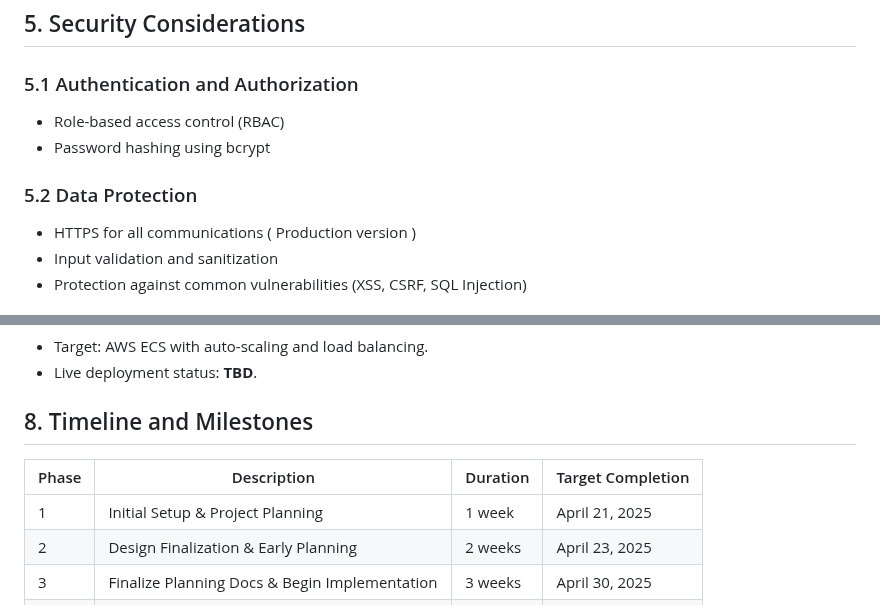
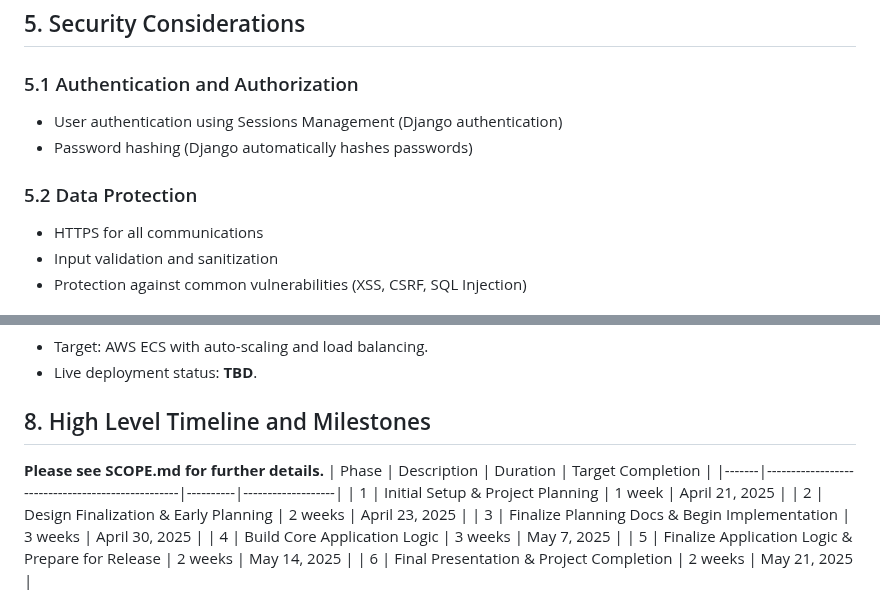
Before and after one commit to Web-Development-UAlberta/exsm-3951-exsm-3943-spring-2025-python-c-project-bookswap-besties-v2-even-bestier, a Markdown page: docs/DESIGN.md, 2 parts joined by grey strips. GitHub-like rendering.

Commit message:
fixed design.md, touched up scope.md

```diff
--- a/docs/DESIGN.md
+++ b/docs/DESIGN.md
@@ -182,10 +182,10 @@ TMS follows a three-tier architecture:
 
 ## 5. Security Considerations
 ### 5.1 Authentication and Authorization
-- Role-based access control (RBAC)
-- Password hashing using bcrypt
+-	User authentication using Sessions Management (Django authentication)
+-	Password hashing (Django automatically hashes passwords)
 ### 5.2 Data Protection
-- HTTPS for all communications ( Production version )
+- HTTPS for all communications
 - Input validation and sanitization
 - Protection against common vulnerabilities (XSS, CSRF, SQL Injection)
 
@@ -253,7 +253,8 @@ TMS follows a three-tier architecture:
 - Target: AWS ECS with auto-scaling and load balancing.
 - Live deployment status: **TBD**.
 
-## 8. Timeline and Milestones
+## 8. High Level Timeline and Milestones
+**Please see SCOPE.md for further details.**
 | Phase | Description                                      | Duration | Target Completion |
 |-------|--------------------------------------------------|----------|-------------------|
 | 1     | Initial Setup & Project Planning                 | 1 week   | April 21, 2025    |
```
Also changed, not shown: docs/SCOPE.md (+1 -1 lines).
